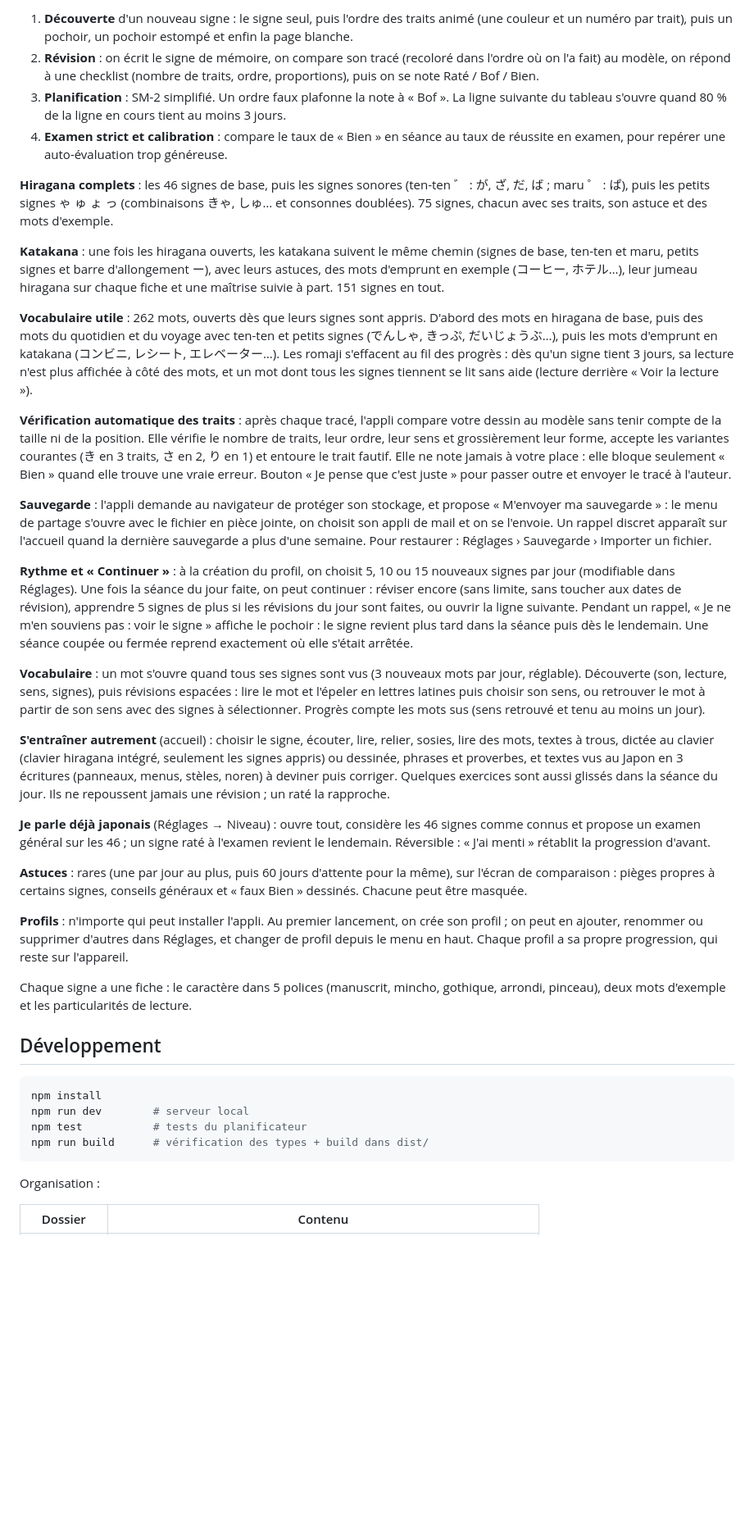
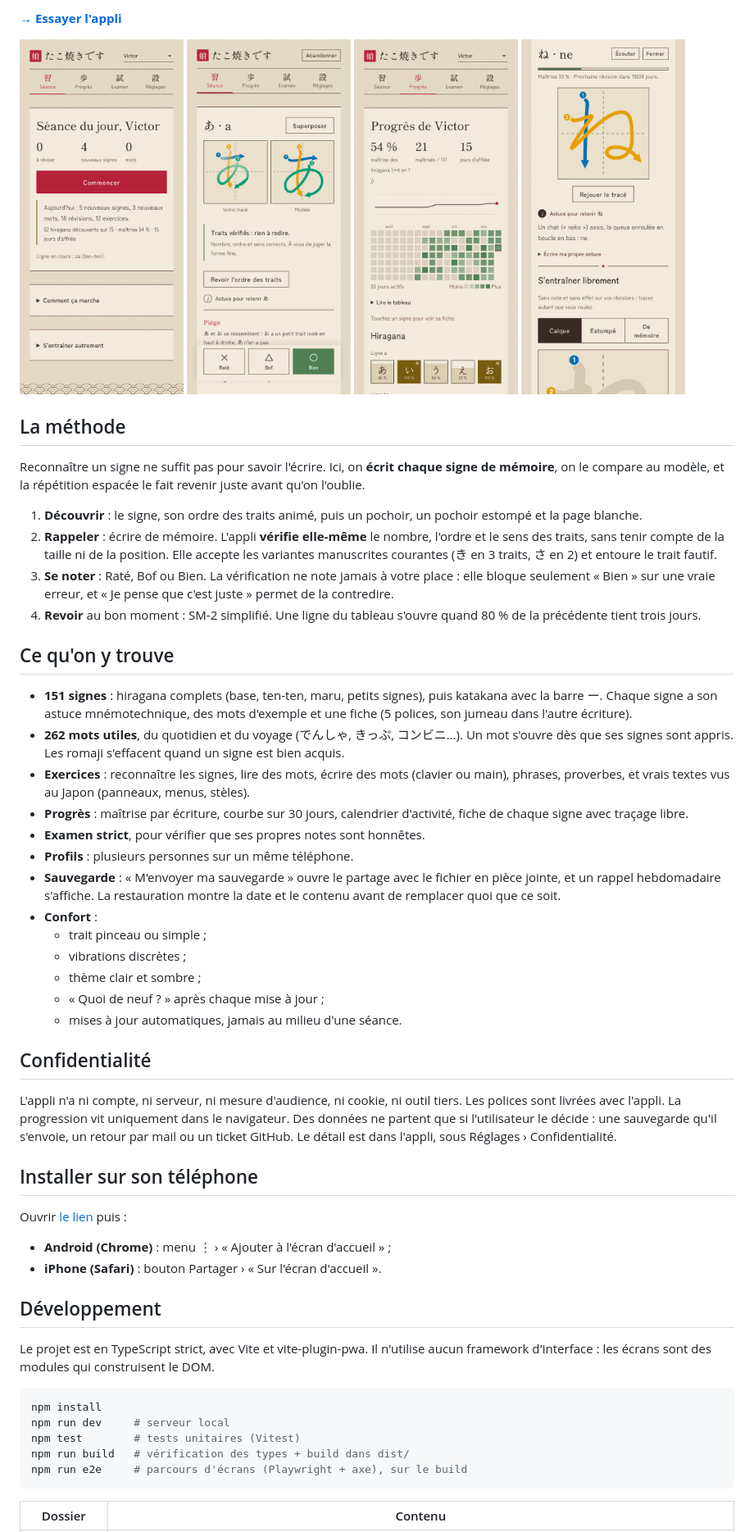
Before and after one commit to VictorMusta/Takoyaki-desu, a Markdown page: README.md, the part around one of its changes. Shown at 82% size. Drawn GitHub-style; pictures changed too: docs/screenshots/comparaison.png (added), docs/screenshots/fiche.png (added), docs/screenshots/home.png (added); blank space fills up the shorter version.

````diff
--- a/README.md
+++ b/README.md
@@ -6,43 +9,60 @@ Apprendre les hiragana en les **écrivant de mémoire**, puis en se comparant au
 
-1. **Découverte** d'un nouveau signe : le signe seul, puis l'ordre des traits animé (une couleur et un numéro par trait), puis un pochoir, un pochoir estompé et enfin la page blanche.
-2. **Révision** : on écrit le signe de mémoire, on compare son tracé (recoloré dans l'ordre où on l'a fait) au modèle, on répond à une checklist (nombre de traits, ordre, proportions), puis on se note Raté / Bof / Bien.
-3. **Planification** : SM-2 simplifié. Un ordre faux plafonne la note à « Bof ». La ligne suivante du tableau s'ouvre quand 80 % de la ligne en cours tient au moins 3 jours.
-4. **Examen strict et calibration** : compare le taux de « Bien » en séance au taux de réussite en examen, pour repérer une auto-évaluation trop généreuse.
+**[→ Essayer l'appli](https://victormusta.github.io/Takoyaki-desu/)**
 
-**Hiragana complets** : les 46 signes de base, puis les signes sonores (ten-ten ゛ : が, ざ, だ, ば ; maru ゜ : ぱ), puis les petits signes ゃ ゅ ょ っ (combinaisons きゃ, しゅ… et consonnes doublées). 75 signes, chacun avec ses traits, son astuce et des mots d'exemple.
+<p>
+  <img src="docs/screenshots/home.png" width="200" alt="Accueil : séance du jour et résumé de l'activité">
+  <img src="docs/screenshots/comparaison.png" width="200" alt="Comparaison du tracé avec le modèle, vérification automatique">
+  <img src="docs/screenshots/progres.png" width="200" alt="Progrès : maîtrise, courbe et calendrier d'activité">
+  <img src="docs/screenshots/fiche.png" width="200" alt="Fiche d'un signe : ordre des traits animé et astuce">
+</p>
 
-**Katakana** : une fois les hiragana ouverts, les katakana suivent le même chemin (signes de base, ten-ten et maru, petits signes et barre d'allongement ー), avec leurs astuces, des mots d'emprunt en exemple (コーヒー, ホテル…), leur jumeau hiragana sur chaque fiche et une maîtrise suivie à part. 151 signes en tout.
+## La méthode
 
-**Vocabulaire utile** : 262 mots, ouverts dès que leurs signes sont appris. D'abord des mots en hiragana de base, puis des mots du quotidien et du voyage avec ten-ten et petits signes (でんしゃ, きっぷ, だいじょうぶ…), puis les mots d'emprunt en katakana (コンビニ, レシート, エレベーター…). Les romaji s'effacent au fil des progrès : dès qu'un signe tient 3 jours, sa lecture n'est plus affichée à côté des mots, et un mot dont tous les signes tiennent se lit sans aide (lecture derrière « Voir la lecture »).
+Reconnaître un signe ne suffit pas pour savoir l'écrire. Ici, on **écrit chaque signe de mémoire**, on le compare au modèle, et la répétition espacée le fait revenir juste avant qu'on l'oublie.
 
-**Vérification automatique des traits** : après chaque tracé, l'appli compare votre dessin au modèle sans tenir compte de la taille ni de la position. Elle vérifie le nombre de traits, leur ordre, leur sens et grossièrement leur forme, accepte les variantes courantes (き en 3 traits, さ en 2, り en 1) et entoure le trait fautif. Elle ne note jamais à votre place : elle bloque seulement « Bien » quand elle trouve une vraie erreur. Bouton « Je pense que c'est juste » pour passer outre et envoyer le tracé à l'auteur.
+1. **Découvrir** : le signe, son ordre des traits animé, puis un pochoir, un pochoir estompé et la page blanche.
+2. **Rappeler** : écrire de mémoire. L'appli **vérifie elle-même** le nombre, l'ordre et le sens des traits, sans tenir compte de la taille ni de la position. Elle accepte les variantes manuscrites courantes (き en 3 traits, さ en 2) et entoure le trait fautif.
+3. **Se noter** : Raté, Bof ou Bien. La vérification ne note jamais à votre place : elle bloque seulement « Bien » sur une vraie erreur, et « Je pense que c'est juste » permet de la contredire.
+4. **Revoir** au bon moment : SM-2 simplifié. Une ligne du tableau s'ouvre quand 80 % de la précédente tient trois jours.
 
-**Sauvegarde** : l'appli demande au navigateur de protéger son stockage, et propose « M'envoyer ma sauvegarde » : le menu de partage s'ouvre avec le fichier en pièce jointe, on choisit son appli de mail et on se l'envoie. Un rappel discret apparaît sur l'accueil quand la dernière sauvegarde a plus d'une semaine. Pour restaurer : Réglages › Sauvegarde › Importer un fichier.
+## Ce qu'on y trouve
 
-**Rythme et « Continuer »** : à la création du profil, on choisit 5, 10 ou 15 nouveaux signes par jour (modifiable dans Réglages). Une fois la séance du jour faite, on peut continuer : réviser encore (sans limite, sans toucher aux dates de révision), apprendre 5 signes de plus si les révisions du jour sont faites, ou ouvrir la ligne suivante. Pendant un rappel, « Je ne m'en souviens pas : voir le signe » affiche le pochoir : le signe revient plus tard dans la séance puis dès le lendemain. Une séance coupée ou fermée reprend exactement où elle s'était arrêtée.
+- **151 signes** : hiragana complets (base, ten-ten, maru, petits signes), puis katakana avec la barre ー. Chaque signe a son astuce mnémotechnique, des mots d'exemple et une fiche (5 polices, son jumeau dans l'autre écriture).
+- **262 mots utiles**, du quotidien et du voyage (でんしゃ, きっぷ, コンビニ…). Un mot s'ouvre dès que ses signes sont appris. Les romaji s'effacent quand un signe est bien acquis.
+- **Exercices** : reconnaître les signes, lire des mots, écrire des mots (clavier ou main), phrases, proverbes, et vrais textes vus au Japon (panneaux, menus, stèles).
+- **Progrès** : maîtrise par écriture, courbe sur 30 jours, calendrier d'activité, fiche de chaque signe avec traçage libre.
+- **Examen strict**, pour vérifier que ses propres notes sont honnêtes.
+- **Profils** : plusieurs personnes sur un même téléphone.
+- **Sauvegarde** : « M'envoyer ma sauvegarde » ouvre le partage avec le fichier en pièce jointe, et un rappel hebdomadaire s'affiche. La restauration montre la date et le contenu avant de remplacer quoi que ce soit.
+- **Confort** :
+  - trait pinceau ou simple ;
+  - vibrations discrètes ;
+  - thème clair et sombre ;
+  - « Quoi de neuf ? » après chaque mise à jour ;
+  - mises à jour automatiques, jamais au milieu d'une séance.
 
-**Vocabulaire** : un mot s'ouvre quand tous ses signes sont vus (3 nouveaux mots par jour, réglable). Découverte (son, lecture, sens, signes), puis révisions espacées : lire le mot et l'épeler en lettres latines puis choisir son sens, ou retrouver le mot à partir de son sens avec des signes à sélectionner. Progrès compte les mots sus (sens retrouvé et tenu au moins un jour).
+## Confidentialité
 
-**S'entraîner autrement** (accueil) : choisir le signe, écouter, lire, relier, sosies, lire des mots, textes à trous, dictée au clavier (clavier hiragana intégré, seulement les signes appris) ou dessinée, phrases et proverbes, et textes vus au Japon en 3 écritures (panneaux, menus, stèles, noren) à deviner puis corriger. Quelques exercices sont aussi glissés dans la séance du jour. Ils ne repoussent jamais une révision ; un raté la rapproche.
+L'appli n'a ni compte, ni serveur, ni mesure d'audience, ni cookie, ni outil tiers. Les polices sont livrées avec l'appli. La progression vit uniquement dans le navigateur. Des données ne partent que si l'utilisateur le décide : une sauvegarde qu'il s'envoie, un retour par mail ou un ticket GitHub. Le détail est dans l'appli, sous Réglages › Confidentialité.
 
-**Je parle déjà japonais** (Réglages → Niveau) : ouvre tout, considère les 46 signes comme connus et propose un examen général sur les 46 ; un signe raté à l'examen revient le lendemain. Réversible : « J'ai menti » rétablit la progression d'avant.
+## Installer sur son téléphone
 
-**Astuces** : rares (une par jour au plus, puis 60 jours d'attente pour la même), sur l'écran de comparaison : pièges propres à certains signes, conseils généraux et « faux Bien » dessinés. Chacune peut être masquée.
+Ouvrir [le lien](https://victormusta.github.io/Takoyaki-desu/) puis :
 
-**Profils** : n'importe qui peut installer l'appli. Au premier lancement, on crée son profil ; on peut en ajouter, renommer ou supprimer d'autres dans Réglages, et changer de profil depuis le menu en haut. Chaque profil a sa propre progression, qui reste sur l'appareil.
-
-Chaque signe a une fiche : le caractère dans 5 polices (manuscrit, mincho, gothique, arrondi, pinceau), deux mots d'exemple et les particularités de lecture.
+- **Android (Chrome)** : menu ⋮ › « Ajouter à l'écran d'accueil » ;
+- **iPhone (Safari)** : bouton Partager › « Sur l'écran d'accueil ».
 
 ## Développement
 
+Le projet est en TypeScript strict, avec Vite et vite-plugin-pwa. Il n'utilise aucun framework d'interface : les écrans sont des modules qui construisent le DOM.
+
 ```bash
 npm install
-npm run dev        # serveur local
-npm test           # tests du planificateur
-npm run build      # vérification des types + build dans dist/
+npm run dev     # serveur local
+npm test        # tests unitaires (Vitest)
+npm run build   # vérification des types + build dans dist/
+npm run e2e     # parcours d'écrans (Playwright + axe), sur le build
 ```
-
-Organisation :
 
 | Dossier | Contenu |
 | --- | --- |
````
Also changed, not shown: other parts of README.md (+33 -12 lines), 1 other file.
